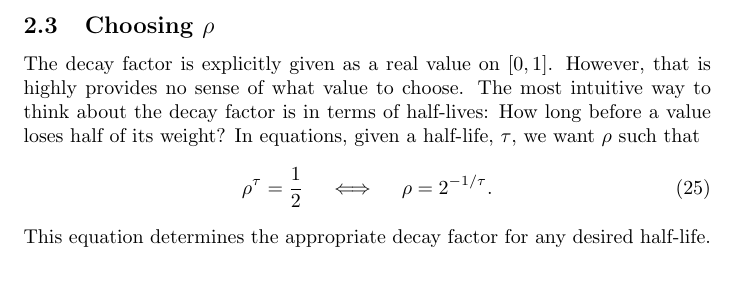
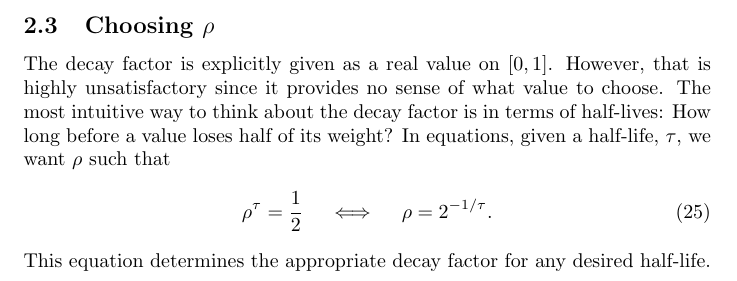
Before and after one commit to StefanKarpinski/edma, a LaTeX document (edma.tex): part of page 4 of 4, cut so that both start at the same text. Compiled offline with pdfLaTeX.

Commit message:
Type fix.

```diff
--- a/edma.tex
+++ b/edma.tex
@@ -123,7 +123,7 @@ s_0 &\leftarrow \rho^{\max\{0,t-\tmax\}} s_0 + 1 \\
 \subsection{Choosing $\rho$}
 
 The decay factor is explicitly given as a real value on $[0,1]$.
-However, that is highly provides no sense of what value to choose.
+However, that is highly unsatisfactory since it provides no sense of what value to choose.
 The most intuitive way to think about the decay factor is in terms of half-lives:
 How long before a value loses half of its weight?
 In equations, given a half-life, $\tau$, we want $\rho$ such that
```
